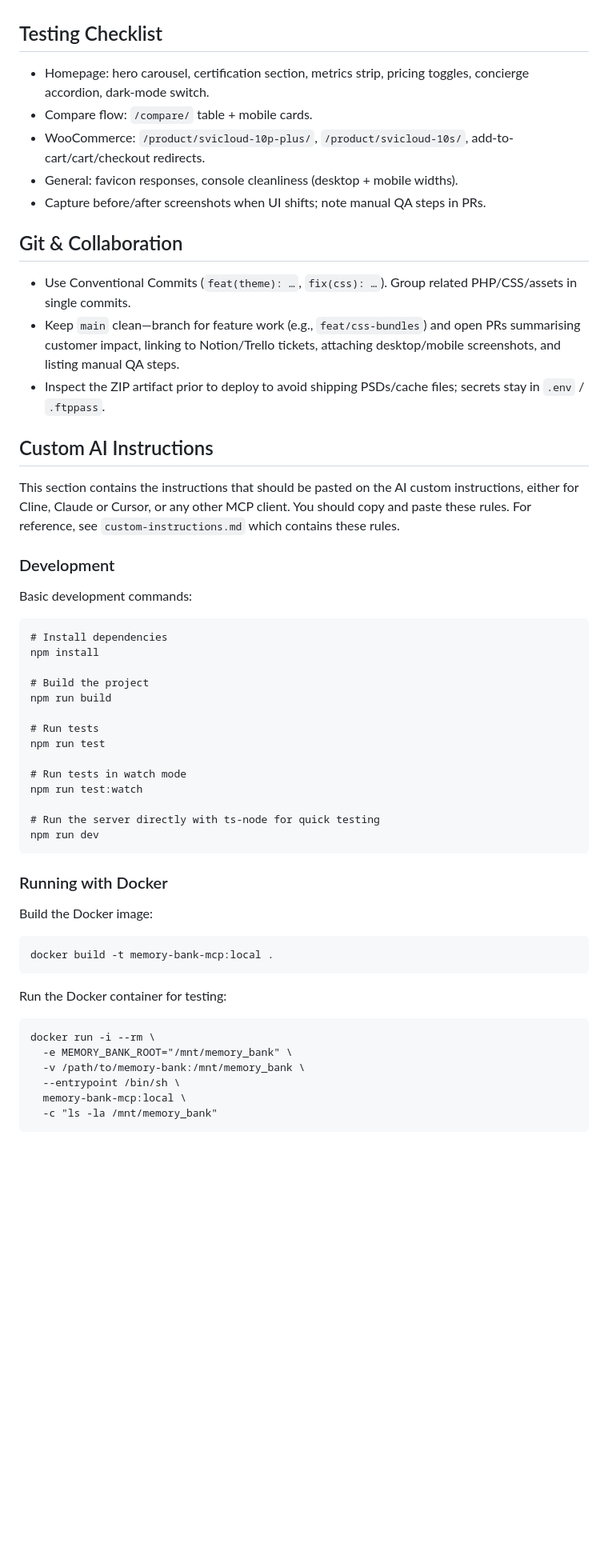
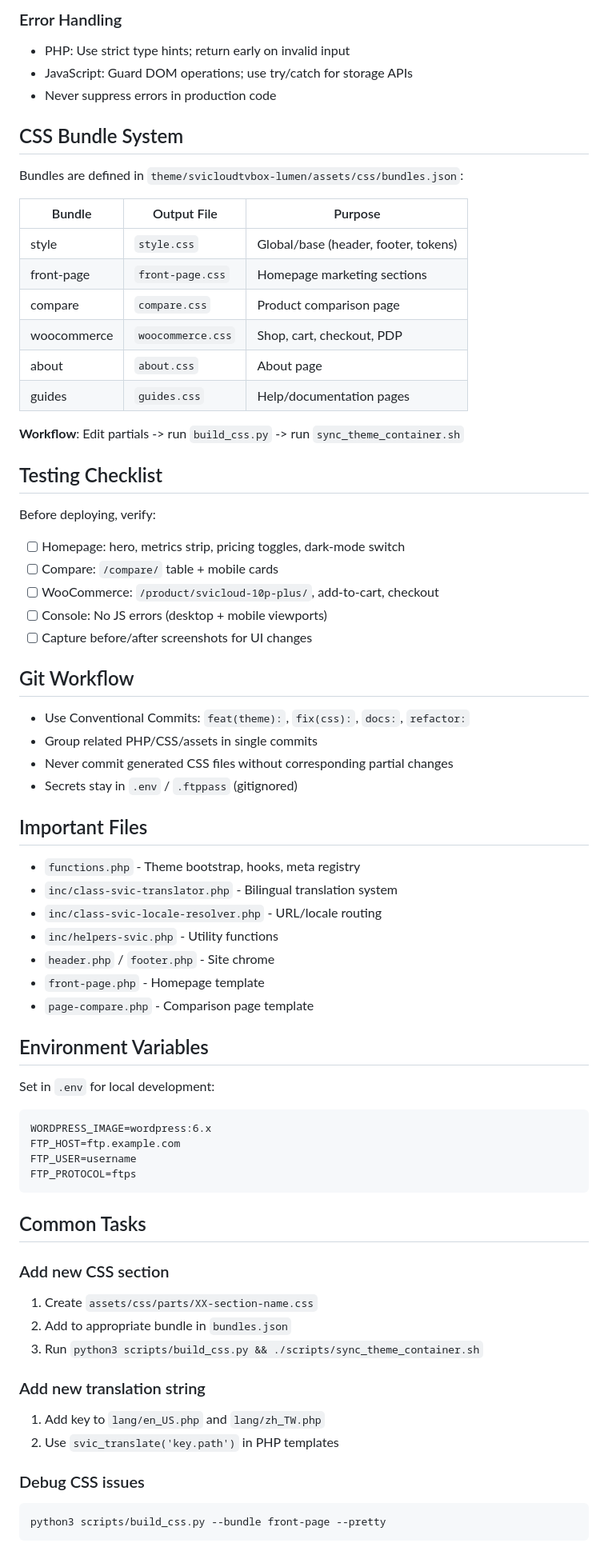
Before and after one commit to alanw707/svicloudtvbox.us, a Markdown page: AGENTS.md, the part around one of its changes. Shown at 80% size. Rendered like a GitHub page; blank space fills up the shorter version.

````diff
--- a/AGENTS.md
+++ b/AGENTS.md
@@ -30,53 +143,66 @@
+### Error Handling
+- PHP: Use strict type hints; return early on invalid input
+- JavaScript: Guard DOM operations; use try/catch for storage APIs
+- Never suppress errors in production code
+
+## CSS Bundle System
+Bundles are defined in `theme/svicloudtvbox-lumen/assets/css/bundles.json`:
+
+| Bundle | Output File | Purpose |
+|--------|-------------|---------|
+| style | `style.css` | Global/base (header, footer, tokens) |
+| front-page | `front-page.css` | Homepage marketing sections |
+| compare | `compare.css` | Product comparison page |
+| woocommerce | `woocommerce.css` | Shop, cart, checkout, PDP |
+| about | `about.css` | About page |
+| guides | `guides.css` | Help/documentation pages |
+
+**Workflow**: Edit partials -> run `build_css.py` -> run `sync_theme_container.sh`
 
 ## Testing Checklist
-- Homepage: hero carousel, certification section, metrics strip, pricing toggles, concierge accordion, dark-mode switch.
-- Compare flow: `/compare/` table + mobile cards.
-- WooCommerce: `/product/svicloud-10p-plus/`, `/product/svicloud-10s/`, add-to-cart/cart/checkout redirects.
-- General: favicon responses, console cleanliness (desktop + mobile widths).
-- Capture before/after screenshots when UI shifts; note manual QA steps in PRs.
+Before deploying, verify:
+- [ ] Homepage: hero, metrics strip, pricing toggles, dark-mode switch
+- [ ] Compare: `/compare/` table + mobile cards
+- [ ] WooCommerce: `/product/svicloud-10p-plus/`, add-to-cart, checkout
+- [ ] Console: No JS errors (desktop + mobile viewports)
+- [ ] Capture before/after screenshots for UI changes
 
-## Git & Collaboration
-- Use Conventional Commits (`feat(theme): …`, `fix(css): …`). Group related PHP/CSS/assets in single commits.
-- Keep `main` clean—branch for feature work (e.g., `feat/css-bundles`) and open PRs summarising customer impact, linking to Notion/Trello tickets, attaching desktop/mobile screenshots, and listing manual QA steps.
-- Inspect the ZIP artifact prior to deploy to avoid shipping PSDs/cache files; secrets stay in `.env` / `.ftppass`.
-## Custom AI Instructions
-This section contains the instructions that should be pasted on the AI custom instructions, either for Cline, Claude or Cursor, or any other MCP client. You should copy and paste these rules. For reference, see `custom-instructions.md` which contains these rules.
+## Git Workflow
+- Use Conventional Commits: `feat(theme):`, `fix(css):`, `docs:`, `refactor:`
+- Group related PHP/CSS/assets in single commits
+- Never commit generated CSS files without corresponding partial changes
+- Secrets stay in `.env` / `.ftppass` (gitignored)
 
-### Development
-Basic development commands:
+## Important Files
+- `functions.php` - Theme bootstrap, hooks, meta registry
+- `inc/class-svic-translator.php` - Bilingual translation system
+- `inc/class-svic-locale-resolver.php` - URL/locale routing
+- `inc/helpers-svic.php` - Utility functions
+- `header.php` / `footer.php` - Site chrome
+- `front-page.php` - Homepage template
+- `page-compare.php` - Comparison page template
 
+## Environment Variables
+Set in `.env` for local development:
 ```
-# Install dependencies
-npm install
-
-# Build the project
-npm run build
-
-# Run tests
-npm run test
-
-# Run tests in watch mode
-npm run test:watch
-
-# Run the server directly with ts-node for quick testing
-npm run dev
+WORDPRESS_IMAGE=wordpress:6.x
+FTP_HOST=ftp.example.com
+FTP_USER=username
+FTP_PROTOCOL=ftps
 ```
 
-### Running with Docker
-Build the Docker image:
+## Common Tasks
 
+### Add new CSS section
+1. Create `assets/css/parts/XX-section-name.css`
+2. Add to appropriate bundle in `bundles.json`
+3. Run `python3 scripts/build_css.py && ./scripts/sync_theme_container.sh`
+
+### Add new translation string
+1. Add key to `lang/en_US.php` and `lang/zh_TW.php`
+2. Use `svic_translate('key.path')` in PHP templates
+
+### Debug CSS issues
+```bash
+python3 scripts/build_css.py --bundle front-page --pretty
 ```
-docker build -t memory-bank-mcp:local .
-```
-
-Run the Docker container for testing:
-
-```
-docker run -i --rm \
-  -e MEMORY_BANK_ROOT="/mnt/memory_bank" \
-  -v /path/to/memory-bank:/mnt/memory_bank \
-  --entrypoint /bin/sh \
-  memory-bank-mcp:local \
-  -c "ls -la /mnt/memory_bank"
-```
-
````
Also changed, not shown: other parts of AGENTS.md (+139 -51 lines).
